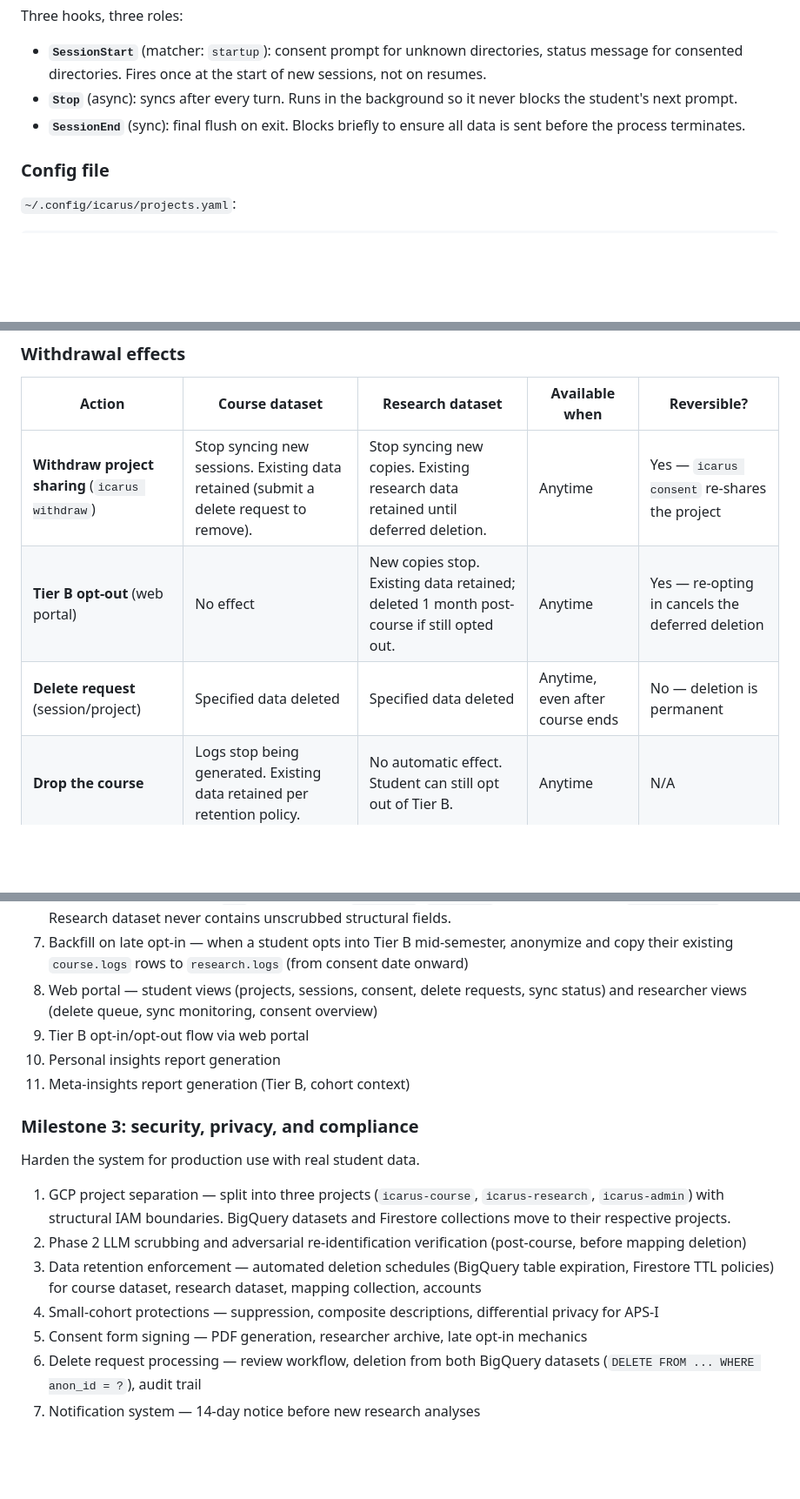
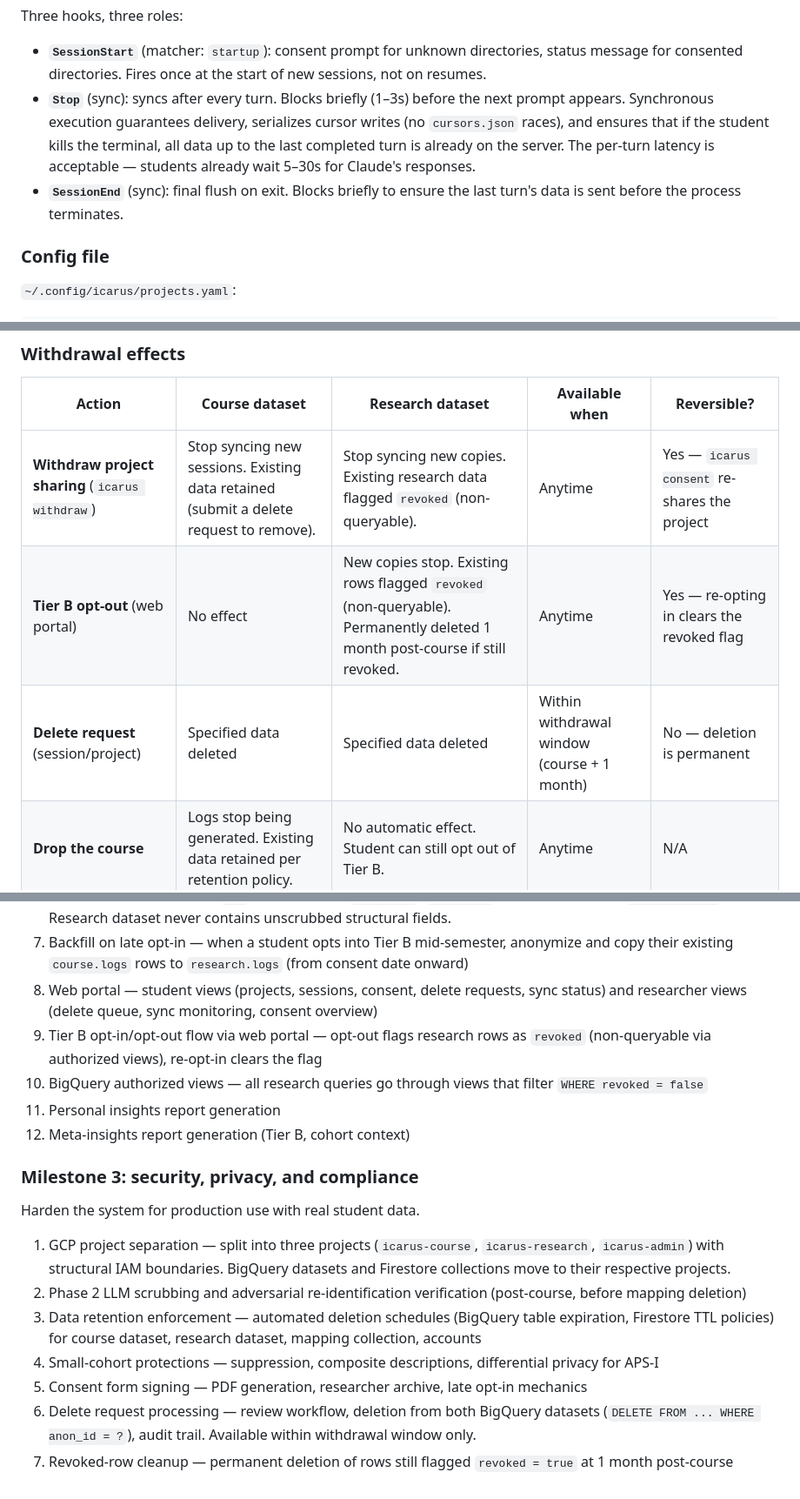
Before and after one commit to henkaku-center/agent-logs, a Markdown page: plan.md, 3 parts joined by grey strips. Shown at 87% size. GitHub-like rendering; blank space fills up the shorter version.

```diff
--- a/plan.md
+++ b/plan.md
@@ -284,8 +283,8 @@ The CLI is intentionally minimal. Project-level consent is managed here. Tier B
 Three hooks, three roles:
 
 - **`SessionStart`** (matcher: `startup`): consent prompt for unknown directories, status message for consented directories. Fires once at the start of new sessions, not on resumes.
-- **`Stop`** (async): syncs after every turn. Runs in the background so it never blocks the student's next prompt.
-- **`SessionEnd`** (sync): final flush on exit. Blocks briefly to ensure all data is sent before the process terminates.
+- **`Stop`** (sync): syncs after every turn. Blocks briefly (1–3s) before the next prompt appears. Synchronous execution guarantees delivery, serializes cursor writes (no `cursors.json` races), and ensures that if the student kills the terminal, all data up to the last completed turn is already on the server. The per-turn latency is acceptable — students already wait 5–30s for Claude's responses.
+- **`SessionEnd`** (sync): final flush on exit. Blocks briefly to ensure the last turn's data is sent before the process terminates.
 
 ### Config file
 
@@ -536,9 +535,9 @@ If the student toggles Tier B back on before the deferred deletion, the existing
 
 | Action | Course dataset | Research dataset | Available when | Reversible? |
 |--------|--------------|----------------|----------------|-------------|
-| **Withdraw project sharing** (`icarus withdraw`) | Stop syncing new sessions. Existing data retained (submit a delete request to remove). | Stop syncing new copies. Existing research data retained until deferred deletion. | Anytime | Yes — `icarus consent` re-shares the project |
-| **Tier B opt-out** (web portal) | No effect | New copies stop. Existing data retained; deleted 1 month post-course if still opted out. | Anytime | Yes — re-opting in cancels the deferred deletion |
-| **Delete request** (session/project) | Specified data deleted | Specified data deleted | Anytime, even after course ends | No — deletion is permanent |
+| **Withdraw project sharing** (`icarus withdraw`) | Stop syncing new sessions. Existing data retained (submit a delete request to remove). | Stop syncing new copies. Existing research data flagged `revoked` (non-queryable). | Anytime | Yes — `icarus consent` re-shares the project |
+| **Tier B opt-out** (web portal) | No effect | New copies stop. Existing rows flagged `revoked` (non-queryable). Permanently deleted 1 month post-course if still revoked. | Anytime | Yes — re-opting in clears the revoked flag |
+| **Delete request** (session/project) | Specified data deleted | Specified data deleted | Within withdrawal window (course + 1 month) | No — deletion is permanent |
 | **Drop the course** | Logs stop being generated. Existing data retained per retention policy. | No automatic effect. Student can still opt out of Tier B. | Anytime | N/A |
 
 ---
@@ -804,9 +805,10 @@ Build out the student-facing and researcher-facing features described in this do
 6. Tier B data pipeline — on ingestion, if student is Tier B: look up anonymous ID from `mapping/`, apply Phase 1 structural anonymization (`cwd`, project paths, `requestId`, `gitBranch`), write to BigQuery `research.logs`. Research dataset never contains unscrubbed structural fields.
 7. Backfill on late opt-in — when a student opts into Tier B mid-semester, anonymize and copy their existing `course.logs` rows to `research.logs` (from consent date onward)
 8. Web portal — student views (projects, sessions, consent, delete requests, sync status) and researcher views (delete queue, sync monitoring, consent overview)
-9. Tier B opt-in/opt-out flow via web portal
-10. Personal insights report generation
-11. Meta-insights report generation (Tier B, cohort context)
+9. Tier B opt-in/opt-out flow via web portal — opt-out flags research rows as `revoked` (non-queryable via authorized views), re-opt-in clears the flag
+10. BigQuery authorized views — all research queries go through views that filter `WHERE revoked = false`
+11. Personal insights report generation
+12. Meta-insights report generation (Tier B, cohort context)
 
 ### Milestone 3: security, privacy, and compliance
 
@@ -817,5 +819,5 @@ Harden the system for production use with real student data.
 3. Data retention enforcement — automated deletion schedules (BigQuery table expiration, Firestore TTL policies) for course dataset, research dataset, mapping collection, accounts
 4. Small-cohort protections — suppression, composite descriptions, differential privacy for APS-I
 5. Consent form signing — PDF generation, researcher archive, late opt-in mechanics
-6. Delete request processing — review workflow, deletion from both BigQuery datasets (`DELETE FROM ... WHERE anon_id = ?`), audit trail
-7. Notification system — 14-day notice before new research analyses
+6. Delete request processing — review workflow, deletion from both BigQuery datasets (`DELETE FROM ... WHERE anon_id = ?`), audit trail. Available within withdrawal window only.
+7. Revoked-row cleanup — permanent deletion of rows still flagged `revoked = true` at 1 month post-course
```
Also changed, not shown: other parts of plan.md (+28 -27 lines).
